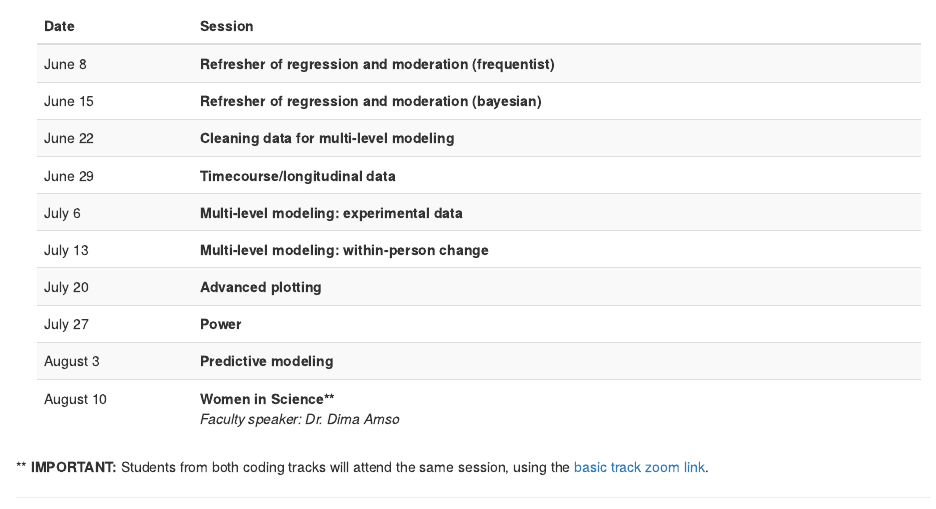
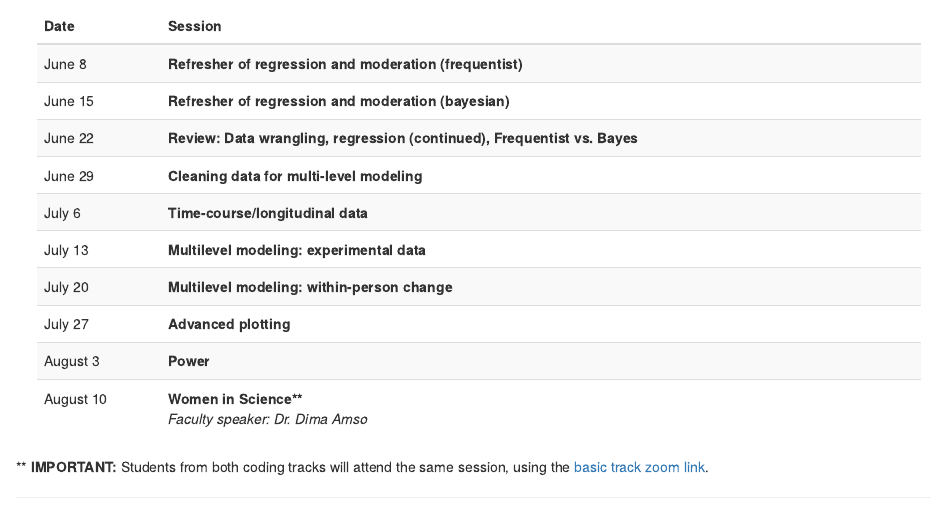
Before and after one commit to columbia-sipps/columbia-sipps.github.io, an R Markdown document (content/schedule.Rmd): the page in a window 1100 px wide, from 1030 px down. Rendered offline with R 4.5, knitr and Pandoc, with nearby package versions; drawn as R Markdown's standard HTML page in place of the format the file asks for.

Commit message:
advanced coding schedule updates

```diff
--- a/content/schedule.Rmd
+++ b/content/schedule.Rmd
@@ -81,13 +81,13 @@ In addition to these workshops, students are expected to work in tandem with the
 </thead>
 <tr><td>June 8</td><td><b>Refresher of regression and moderation (frequentist)</b><br></td></tr>
 <tr><td>June 15</td><td><b>Refresher of regression and moderation (bayesian)</b><br></td></tr>
-<tr><td>June 22</td><td><b>Cleaning data for multi-level modeling</b><br></td></tr>
-<tr><td>June 29</td><td><b>Timecourse/longitudinal data</b><br></td></tr>
-<tr><td>July 6</td><td><b>Multi-level modeling: experimental data</b><br></td></tr>
-<tr><td>July 13</td><td><b>Multi-level modeling: within-person change</b><br></td></tr>
-<tr><td>July 20</td><td><b>Advanced plotting</b><br></td></tr>
-<tr><td>July 27</td><td><b>Power</b><br></td></tr>
-<tr><td>August 3</td><td><b>Predictive modeling</b><br></td></tr>
+<tr><td>June 22</td><td><b>Review: Data wrangling, regression (continued), Frequentist vs. Bayes</b><br></td></tr>
+<tr><td>June 29</td><td><b>Cleaning data for multi-level modeling</b><br></td></tr>
+<tr><td>July 6</td><td><b>Time-course/longitudinal data</b><br></td></tr>
+<tr><td>July 13</td><td><b>Multilevel modeling: experimental data</b><br></td></tr>
+<tr><td>July 20</td><td><b>Multilevel modeling: within-person change</b><br></td></tr>
+<tr><td>July 27</td><td><b>Advanced plotting</b><br></td></tr>
+<tr><td>August 3</td><td><b>Power</b><br></td></tr>
 <tr><td>August 10</td><td><b>Women in Science**</b><br><i>Faculty speaker: Dr. Dima Amso</i></td></tr>
 </table>
 </div>
```
Also changed, not shown: content/schedule.html, 1 other file.
